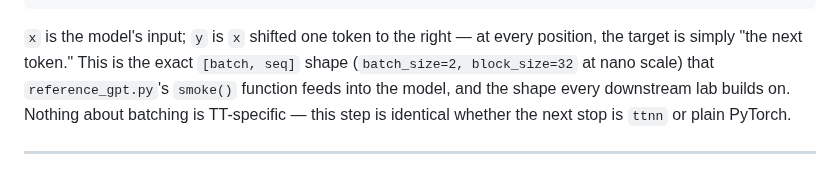
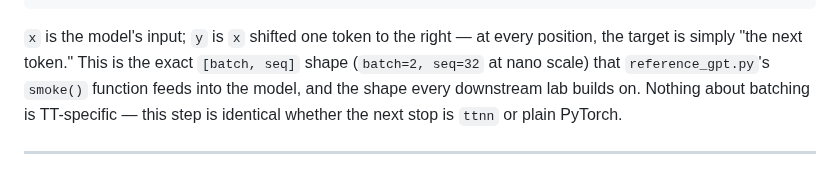
Before and after one commit to tenstorrent/tt-vscode-toolkit, a Markdown page: content/lessons/lfs-01-tokenizer.md, the part around one of its changes. Drawn GitHub-style.

Commit message:
fix(lfs): add TT-NN/Blackhole trademark marks + clarify seq vs block_size in Lab 1

```diff
--- a/content/lessons/lfs-01-tokenizer.md
+++ b/content/lessons/lfs-01-tokenizer.md
@@ -232,7 +232,7 @@ def get_batch(token_ids: list[int], batch_size: int, block_size: int):
 
 `x` is the model's input; `y` is `x` shifted one token to the right — at
 every position, the target is simply "the next token." This is the exact
-`[batch, seq]` shape (`batch_size=2, block_size=32` at nano scale) that
+`[batch, seq]` shape (`batch=2, seq=32` at nano scale) that
 `reference_gpt.py`'s `smoke()` function feeds into the model, and the shape
 every downstream lab builds on. Nothing about batching is TT-specific —
 this step is identical whether the next stop is `ttnn` or plain PyTorch.
```
Also changed, not shown: other parts of content/lessons/lfs-01-tokenizer.md (+2 -2 lines).
